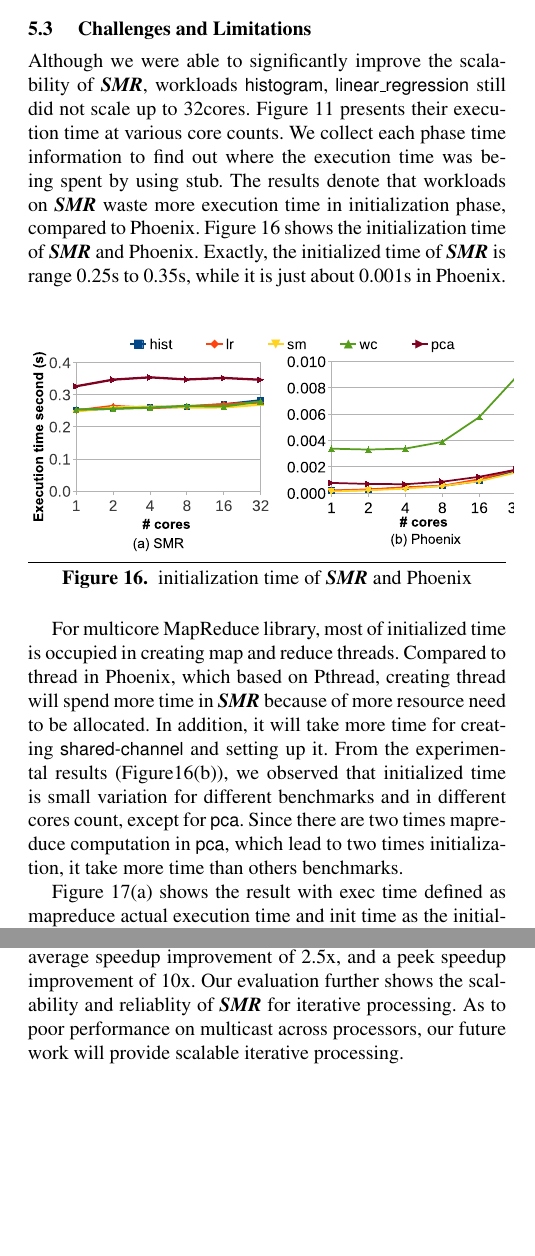
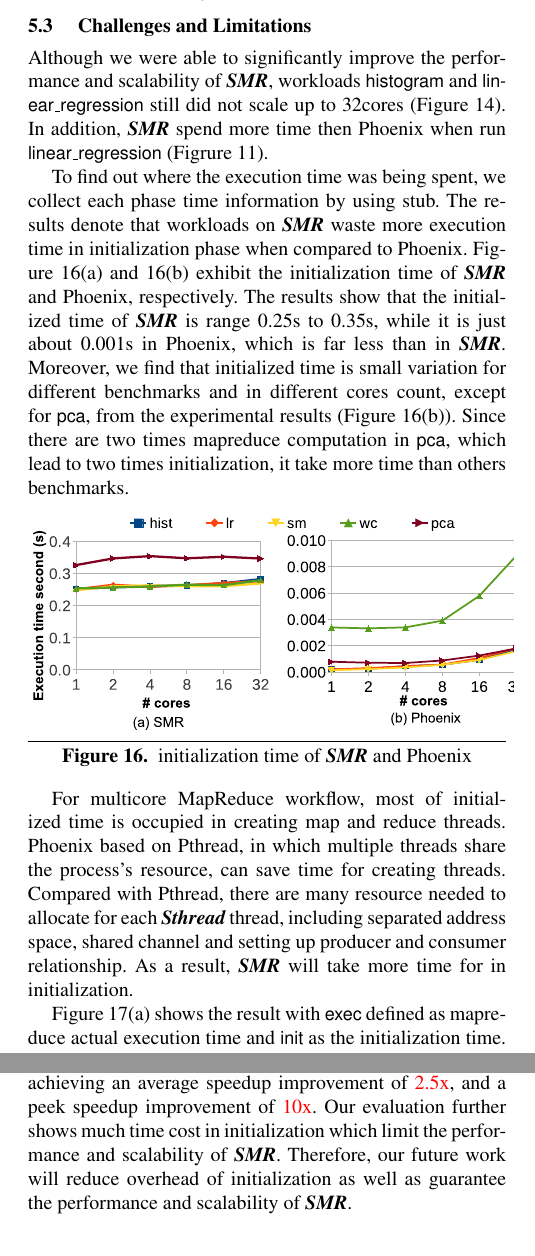
Before and after one commit to yufenyu/work, a LaTeX paper (dmr_paper/main.tex, which reads dmr_paper/concl.tex, dmr_paper/eval.tex): two parts of the columns of pages 9 and 10 of 11, joined at a grey line, cut so that both start at the same text, the shorter picture padded with empty space. Compiled offline with pdfLaTeX; a missing font is replaced by an installed copy or a similar font.

Commit message:
update 2

```diff
--- a/dmr_paper/concl.tex
+++ b/dmr_paper/concl.tex
@@ -8,8 +8,9 @@ we provide a novel thread programming model for support scalable mapreduce, i.e.
 We have presented \myds, a scalable MapReduce model for multicore system.
 %to support efficient iterative processing.
-We significantly improved the scalability over Phoenix, achieving an average speedup improvement of 2.5x, and a peek speedup improvement of 10x.
-Our evaluation further shows the scalability and reliablity of \myds for iterative processing.
-As to poor performance on multicast across processors, our future work will provide scalable iterative processing.
+We significantly improved the scalability over Phoenix, achieving an average speedup improvement of \redt{2.5x}, and a peek speedup improvement of \redt{10x}.
+Our evaluation further shows much time cost in initialization which limit the performance and scalability of \myds.
+Therefore, our future work will reduce overhead of initialization as well as guarantee the performance and scalability of \myds.
+%As to poor performance on iterative applications, our future work will provide scalable iterative processing.
 %\iffalse
 %\section*{Acknowledgment}
 %{\small
--- a/dmr_paper/eval.tex
+++ b/dmr_paper/eval.tex
@@ -314,14 +314,18 @@ Therefore, gather operation needed in hash buffer waste more time, array buffer
 %The performance of the \codet{histgram} implementation on Phoenix is the best, 30\%-95\%x better than the Phoenix implementation on the our 32-cores system.
 
 \subsection{ Challenges and Limitations}
-Although we were able to significantly improve the scalability of \myds,
-workloads \codet{histogram}, \codet{linear\_regression} still did not scale up to 32cores.
-Figure \ref{fig:smr:time:ptmalloc} presents their execution time at various core counts.
+Although we were able to significantly improve the performance and scalability of \myds,
+workloads \codet{histogram} and \codet{linear\_regression} still did not scale up to 32cores (Figure \ref{fig:smr:speedup}).
+In addition, \myds spend more time then Phoenix when run \codet{linear\_regression} (Figrure \ref{fig:smr:time:ptmalloc}).
+
+%Figure \ref{fig:smr:time:ptmalloc} presents their execution time at various core counts.
 %We used /usr/bin/time to assess where the execution time was
-We collect each phase time information to find out where the execution time was being spent by using stub.
-The results denote that workloads on \myds waste more execution time in initialization phase, compared to Phoenix.
-Figure \ref{fig:env:init} shows the initialization time of \myds and Phoenix.
-Exactly, the initialized time of \myds is range 0.25s to 0.35s, while it is just about 0.001s in Phoenix.
+To find out where the execution time was being spent, we collect each phase time information by using stub.
+The results denote that workloads on \myds waste more execution time in initialization phase when compared to Phoenix.
+Figure \ref{fig:env:init}(a) and \ref{fig:env:init}(b) exhibit the initialization time of \myds and Phoenix, respectively.
+The results show that the initialized time of \myds is range 0.25s to 0.35s, while it is just about 0.001s in Phoenix, which is far less than in \myds.
+Moreover, we find that initialized time is small variation for different benchmarks and in different cores count, except for \codet{pca}, from the experimental results (Figure \ref{fig:env:init}(b)).
+Since there are two times mapreduce computation in \codet{pca}, which lead to two times initialization, it take more time than others benchmarks.
 \begin{figure}[!h!t]
 	\centering
 	\includegraphics[width=0.5\textwidth]{eps/env_init.eps}
@@ -331,11 +335,12 @@ Exactly, the initialized time of \myds is range 0.25s to 0.35s, while it is just
 
 
 %解释为什么smr中的初始化时间会这么大
-For multicore MapReduce library, most of initialized time is occupied in creating map and reduce threads.
-Compared to thread in Phoenix, which based on Pthread, creating thread will spend more time in \myds because of more resource need to be allocated.
-In addition, it will take more time for creating \codet{shared-channel} and setting up it.
-From the experimental results (Figure\ref{fig:env:init}(b)), we observed that initialized time is small variation for different benchmarks and in different cores count, except for \codet{pca}.
-Since there are two times mapreduce computation in \codet{pca}, which lead to two times initialization, it take more time than others benchmarks.
+For multicore MapReduce workflow, most of initialized time is occupied in creating map and reduce threads.
+Phoenix based on Pthread, in which multiple threads share the process's resource, can save time for creating threads.
+Compared with Pthread, there are many resource needed to allocate for each \myth thread, including separated address space, shared channel and setting up producer and consumer relationship.
+As a result, \myds will take more time for in initialization.
+%Compared to thread in Phoenix, which based on Pthread, creating thread will spend more time in \myds because of more resource need to be allocated.
+%What's more, it will take more time for creating \codet{shared-channel} and setting up producer and consumer relationship for it in \myds.
 
 
 \begin{figure}[htpb]
@@ -356,4 +361,4 @@ Since there are two times mapreduce computation in \codet{pca}, which lead to tw
 %这种较大较大的初始化对performance和scalability造成的影响
 
 
-Figure \ref{fig:dmr:hist:init} shows the result with exec time defined as mapreduce actual execution time and init time as the initialization time before workers starting work.
+Figure \ref{fig:dmr:hist:init} shows the result with \codet{exec} defined as mapreduce actual execution time and \codet{init} as the initialization time.
```
Also changed, not shown: dmr_paper/related.tex (+3 -3 lines), dmr_paper/concl.tex (2 more changed lines), dmr_paper/eval.tex (11 more changed lines).
